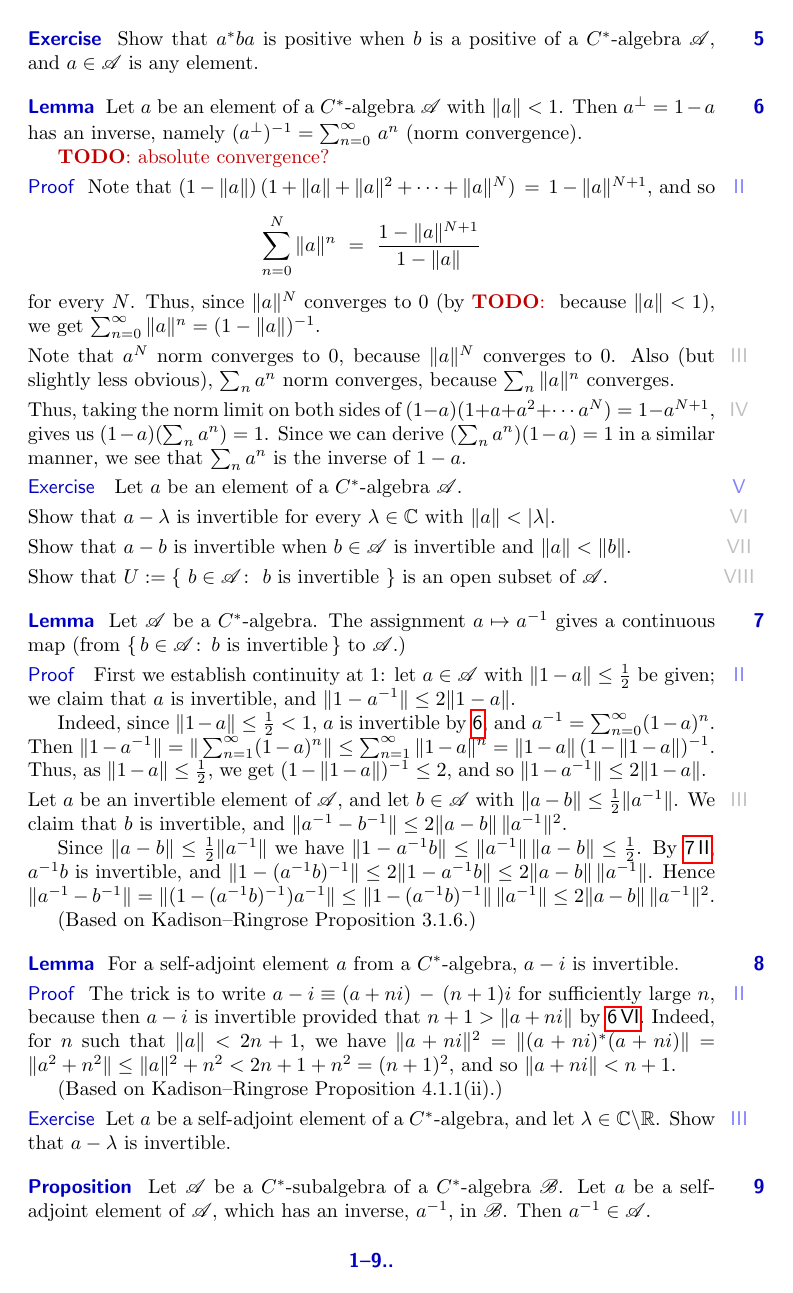
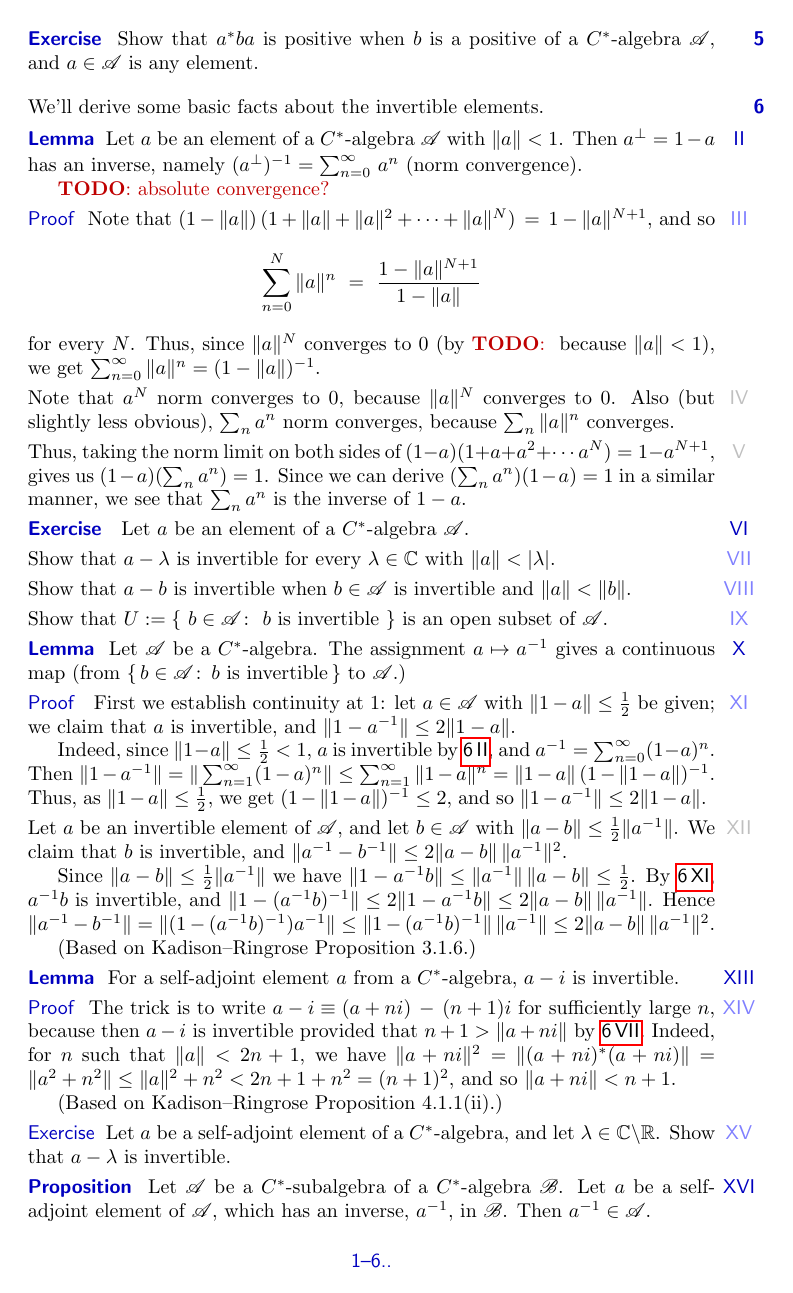
Before and after one commit to westerbaan/theses, a LaTeX book (main.tex, which reads common.tex, op.tex): page 3 of 9. Compiled offline with pdfLaTeX.

Commit message:
changes typesetting of pointdepth

```diff
--- a/common.tex
+++ b/common.tex
@@ -17,11 +17,13 @@
 \colorlet{lightgray}{gray!50!white}
 \colorlet{darkgray}{gray!75!black}
 \colorlet{darkred}{red!75!black}
-\newcommand{\textPointHeader}[1]{\textcolor{darkblue}{\textsf{#1}}}
-\newcommand{\textParsecHeader}[1]{\textcolor{darkblue}{\textbf{\textsf{#1}}}}
+\newcommand{\textPointHeaderI}[1]{\textcolor{darkblue}{\textbf{\textsf{#1}}}}
+\newcommand{\textPointHeaderII}[1]{\textcolor{darkblue}{\textsf{#1}}}
+\newcommand{\textPointHeaderIII}[1]{\textcolor{lightgray}{\textsf{#1}}}
 \newcommand{\textParsecNumber}[1]{\textcolor{darkblue}{\textbf{\textsf{#1}}}}
-\newcommand{\textPointNumberI}[1]{\textcolor{lightblue}{\textsf{#1}}}
-\newcommand{\textPointNumberII}[1]{\textcolor{lightgray}{\textsf{#1}}}
+\newcommand{\textPointNumberI}[1]{\textcolor{darkblue}{\textsf{#1}}}
+\newcommand{\textPointNumberII}[1]{\textcolor{lightblue}{\textsf{#1}}}
+\newcommand{\textPointNumberIII}[1]{\textcolor{lightgray}{\textsf{#1}}}
 \newcommand{\textDefine}[1]{\textcolor{darkblue}{#1}}
 \newcommand{\textSref}[1]{\textsf{#1}}
 \newcommand{\textTodo}[1]{\textcolor{darkred}{#1}}
@@ -104,12 +106,22 @@
 			\ifthenelse{\equal{\value{pointdepth}}{1}}{%
 				\textPointNumberI{\Roman{point}}%
 			}{%
-				\textPointNumberII{\Roman{point}}%
+				\ifthenelse{\equal{\value{pointdepth}}{2}}{%
+					\textPointNumberII{\Roman{point}}%
+				}{%
+					\textPointNumberIII{\Roman{point}}%
+				}%
 		}}}%
 	}%
-	\IfValueT{#2}{\ifthenelse{\equal{\value{point}}{1}}%
-		{\textParsecHeader{#2}}%
-		{\textPointHeader{#2}}%
+	\IfValueT{#2}{%
+		\ifthenelse{\equal{\value{pointdepth}}{1}}{%
+			\textPointHeaderI{#2}%
+		}{%
+			\ifthenelse{\equal{\value{pointdepth}}{2}}{%
+				\textPointHeaderII{#2}%
+			}{%
+				\textPointHeaderIII{#2}%
+			}}%
 	\ \ }%
 }{%
 \setcounter{pointdepth}{\value{pointdepth}-1}%
@@ -152,7 +164,7 @@
 {}% do nothing
 {%
 \setcounter{lastParsec}{\value{lastParsecF}/2}%
-\textParsecNumber{%
+\textPointNumberI{%
 \ifthenelse{\equal{\value{parsecToBeContinued}}{1}}{..}{}%
 \the\value{firstParsec}%
 \ifthenelse{\equal{\value{firstParsec}}{\value{lastParsec}}}%
@@ -164,6 +176,6 @@
 \ifthenelse{\equal{\value{tmp}}{\value{lastParsecF}}}%
 {..\setcounter{parsecToBeContinued}{1}}%
 {\setcounter{parsecToBeContinued}{0}}%
-}% \textParsecNumber{
+}% \textPointNumberI{
 }% \ifthenelse{
 }% \fancyfoot[CO]{
--- a/op.tex
+++ b/op.tex
@@ -125,15 +125,17 @@ and $a\in \scrA$ is any element.
 %
 % geometric series
 %
-\begin{parsec}[geometric]%
-\begin{point}{Lemma}%
+\begin{parsec}%
+\begin{point}%
+We'll derive some basic facts about the invertible elements.
+\end{point}
+\begin{point}[geometric]{Lemma}%
 Let~$a$ be an element of a $C^*$-algebra~$\scrA$ with~$\|a\|<1$.
 Then~$a^\perp=1-a$ has an inverse,
 namely~$(a^\perp)^{-1}= \sum_{n=0}^\infty\, a^n$
 (norm convergence).
 
 \TODO{absolute convergence?}
-\end{point}
 \begin{point}{Proof}%
 Note that
 $(1-\|a\|)\,(1+\|a\|+\|a\|^2+\dotsb+\|a\|^N) \,=\, 1-\|a\|^{N+1}$,
@@ -163,6 +165,7 @@ in a similar manner,
 we see that $\sum_n a^n$ is the inverse of~$1-a$.
 \end{point}
 \end{point}
+\end{point}
 \begin{point}{Exercise}
 Let~$a$ be an element of a $C^*$-algebra~$\scrA$.
 \begin{point}[spectrum-bounded]%
@@ -178,15 +181,12 @@ Show that $U:=\{\ b\in\scrA\colon\ \text{$b$ is invertible}\ \}$
 is an open subset of~$\scrA$.
 \end{point}
 \end{point}
-\end{parsec}
-\begin{parsec}%
 \begin{point}[cstar-inv-continuous]{Lemma}%
 Let~$\scrA$ be a $C^*$-algebra.
 The assignment $a\mapsto a^{-1}$
 gives a  continuous map
 (from $\{\,b\in \scrA\colon\, \text{$b$ is invertible}\,\}$
 to~$\scrA$.)
-\end{point}
 \begin{point}[cstar-inv-continuous-1]{Proof}
 First we establish continuity at~$1$:
 let~$a\in\scrA$ with $\|1-a\|\leq \frac{1}{2}$ be given;
@@ -218,15 +218,13 @@ Hence $\|a^{-1}-b^{-1}\| = \|(1-(a^{-1}b)^{-1})a^{-1}\|
 (Based on Kadison--Ringrose Proposition 3.1.6.)
 \end{point}
 \end{point}
-\end{parsec}
+\end{point}
 %
 %	Towards spectral permanence
 %
-\begin{parsec}%
 \begin{point}{Lemma}%
 For a self-adjoint element~$a$ from a $C^*$-algebra,
 $a-i$ is invertible.
-\end{point}
 \begin{point}{Proof}%
 The trick
 is to
@@ -250,16 +248,13 @@ Let~$a$ be a self-adjoint element of a $C^*$-algebra,
 and let~$\lambda\in\C\backslash\R$.
 Show that~$a-\lambda$ is invertible.
 \end{point}
-\end{parsec}
-
-\begin{parsec}%
+\end{point}
 \begin{point}{Proposition}%
 Let~$\scrA$ be a $C^*$-subalgebra
 of a $C^*$-algebra $\scrB$.
 Let~$a$ be a self-adjoint element of~$\scrA$,
 which has an inverse, $a^{-1}$, in~$\scrB$.
 Then~$a^{-1}\in\scrA$.
-\end{point}
 \begin{point}{Proof}%
 While we do not know yet that~$a$ is invertible in~$\scrA$,
 we do know that~$a+\nicefrac{i}{n}$
```
Also changed, not shown: common.tex (2 more changed lines), op.tex (1 more changed lines).
